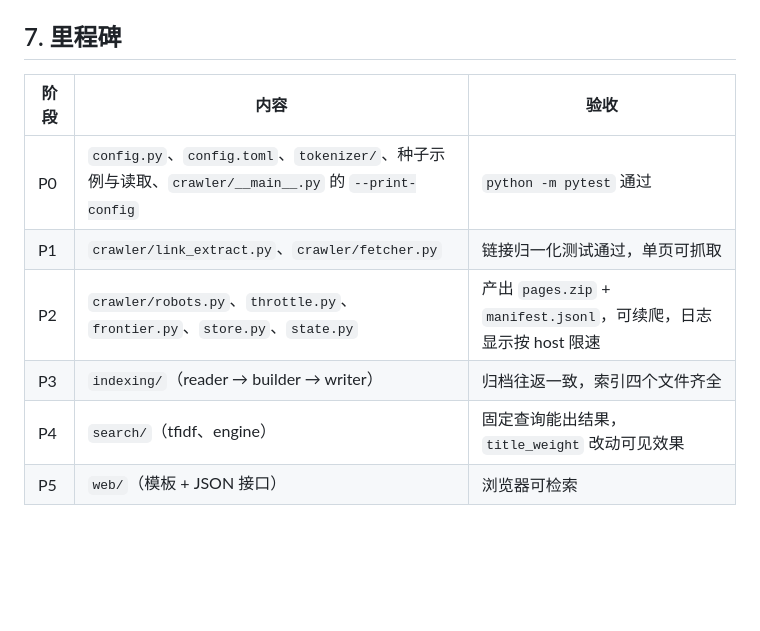
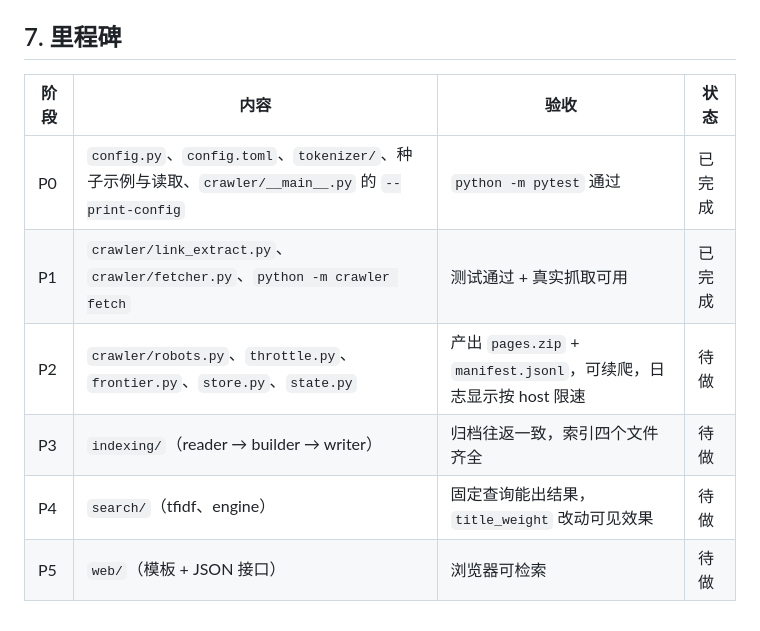
Before and after one commit to zhangletian5555/tiny-crawler-search-tfidf, a Markdown page: docs/architecture.md, the part around the change. Drawn GitHub-style; blank space fills up the shorter version.

Commit message:
docs: 里程碑表标注 P0/P1 完成状态

```diff
--- a/docs/architecture.md
+++ b/docs/architecture.md
@@ -127,11 +127,11 @@ config.toml ┘
 
 ## 7. 里程碑
 
-| 阶段 | 内容 | 验收 |
-|---|---|---|
-| P0 | `config.py`、`config.toml`、`tokenizer/`、种子示例与读取、`crawler/__main__.py` 的 `--print-config` | `python -m pytest` 通过 |
-| P1 | `crawler/link_extract.py`、`crawler/fetcher.py` | 链接归一化测试通过，单页可抓取 |
-| P2 | `crawler/robots.py`、`throttle.py`、`frontier.py`、`store.py`、`state.py` | 产出 `pages.zip` + `manifest.jsonl`，可续爬，日志显示按 host 限速 |
-| P3 | `indexing/`（reader → builder → writer） | 归档往返一致，索引四个文件齐全 |
-| P4 | `search/`（tfidf、engine） | 固定查询能出结果，`title_weight` 改动可见效果 |
-| P5 | `web/`（模板 + JSON 接口） | 浏览器可检索 |
+| 阶段 | 内容 | 验收 | 状态 |
+|---|---|---|---|
+| P0 | `config.py`、`config.toml`、`tokenizer/`、种子示例与读取、`crawler/__main__.py` 的 `--print-config` | `python -m pytest` 通过 | 已完成 |
+| P1 | `crawler/link_extract.py`、`crawler/fetcher.py`、`python -m crawler fetch` | 测试通过 + 真实抓取可用 | 已完成 |
+| P2 | `crawler/robots.py`、`throttle.py`、`frontier.py`、`store.py`、`state.py` | 产出 `pages.zip` + `manifest.jsonl`，可续爬，日志显示按 host 限速 | 待做 |
+| P3 | `indexing/`（reader → builder → writer） | 归档往返一致，索引四个文件齐全 | 待做 |
+| P4 | `search/`（tfidf、engine） | 固定查询能出结果，`title_weight` 改动可见效果 | 待做 |
+| P5 | `web/`（模板 + JSON 接口） | 浏览器可检索 | 待做 |
```
